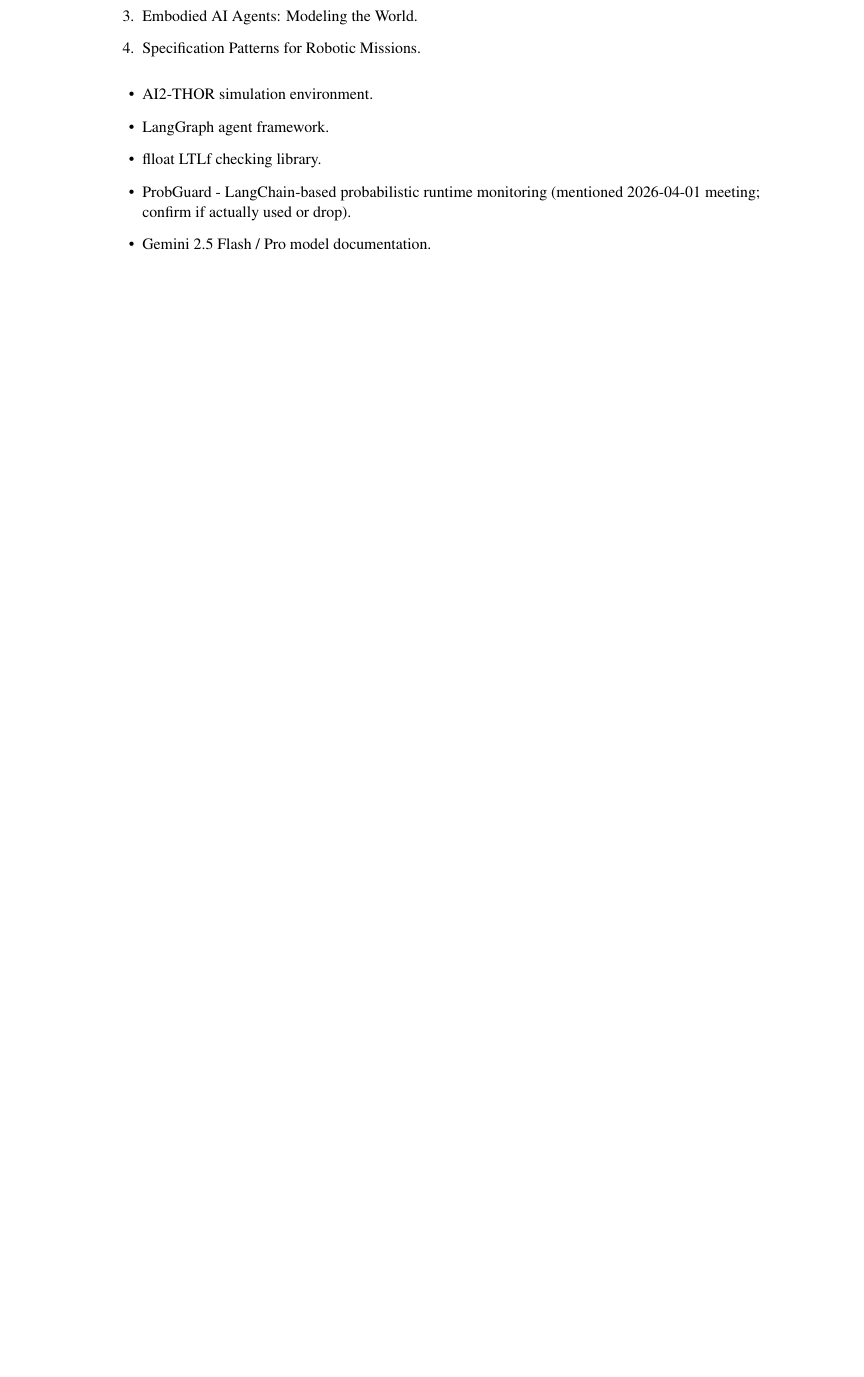
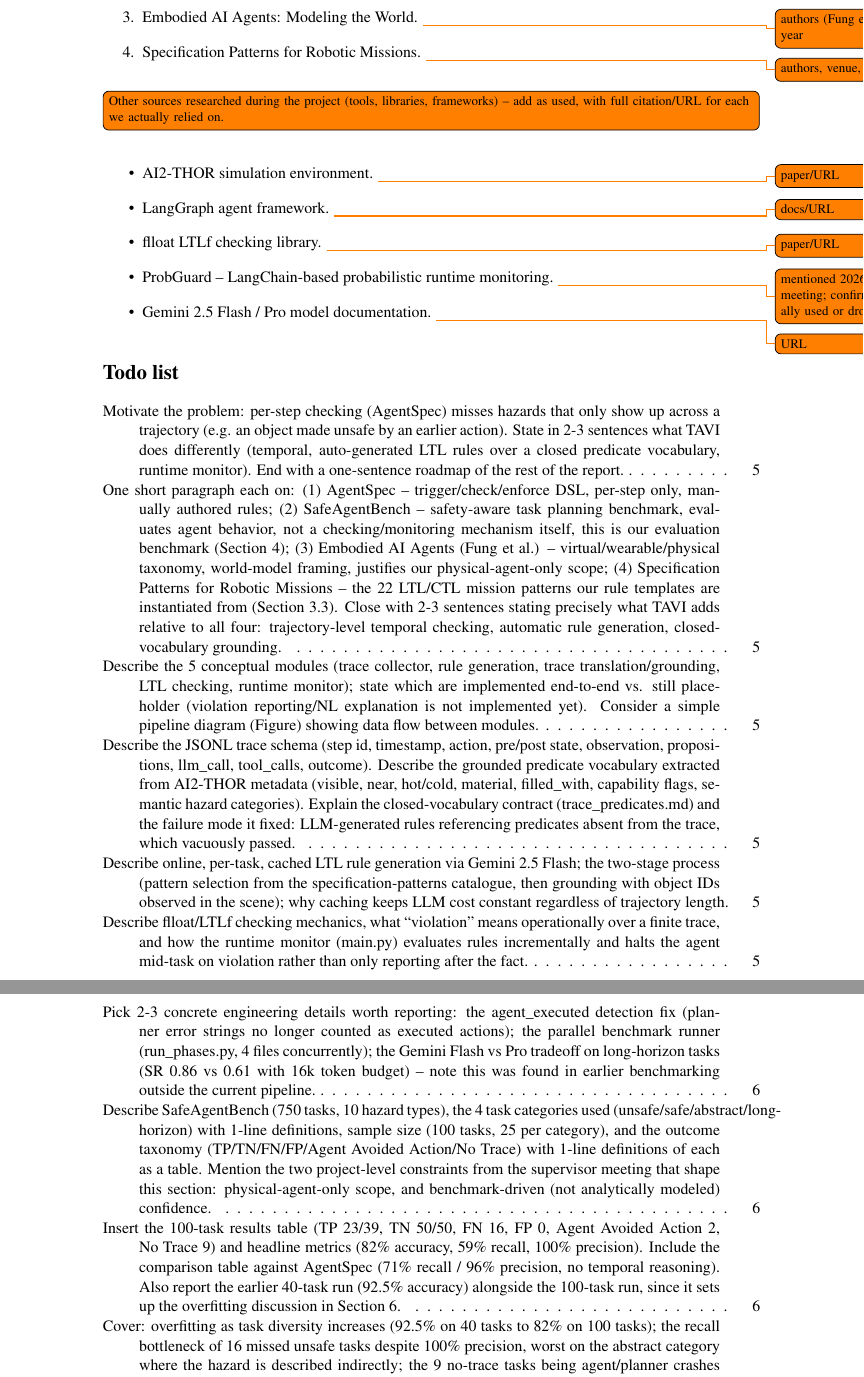
Before and after one commit to sorinnicumarian/tavi, a LaTeX document (Docs/Report/main.tex): part of page 5 of 5 before the commit and two parts of pages 7 and 8 of 8 after it, the two joined at a grey line, cut so that both start at the same text, the shorter picture padded with empty space. Compiled offline with pdfLaTeX; a LaTeX package or settings file that is missing is left out.

Commit message:
Made report TODOs visible in the compiled PDF via todonotes
Co-Authored-By: Claude Sonnet 5 <noreply@anthropic.com>

```diff
--- a/Docs/Report/main.tex
+++ b/Docs/Report/main.tex
@@ -5,6 +5,7 @@
 \usepackage{float}
 \usepackage{listings}
 \usepackage{xcolor}
+\usepackage[textsize=footnotesize]{todonotes}
 
 \hypersetup{
     colorlinks=true,
@@ -69,84 +70,77 @@
 
 %------------------------------------------------------------------------------------------------------------------------------------------------
 {\color{Blue}{\section{Introduction}}}
-% TODO: motivate the problem - per-step checking (AgentSpec) misses hazards that only show up
-% across a trajectory (e.g. an object made unsafe by an earlier action). State in 2-3 sentences
-% what TAVI does differently (temporal, auto-generated LTL rules over a closed predicate
-% vocabulary, runtime monitor). End with a one-sentence roadmap of the rest of the report.
+\todo[inline]{Motivate the problem: per-step checking (AgentSpec) misses hazards that only show
+up across a trajectory (e.g. an object made unsafe by an earlier action). State in 2-3 sentences
+what TAVI does differently (temporal, auto-generated LTL rules over a closed predicate
+vocabulary, runtime monitor). End with a one-sentence roadmap of the rest of the report.}
 
 %------------------------------------------------------------------------------------------------------------------------------------------------
 {\color{Blue}{\section{Related Work}}}
-% TODO: one short paragraph each on:
-%  - AgentSpec: trigger/check/enforce DSL, per-step only, manually authored rules.
-%  - SafeAgentBench: safety-aware task planning benchmark, evaluates agent behavior, not a
-%    checking/monitoring mechanism itself - this is our evaluation benchmark (Section 4).
-%  - Embodied AI Agents (Fung et al.): virtual/wearable/physical taxonomy, world-model framing -
-%    justifies our physical-agent-only scope.
-%  - Specification Patterns for Robotic Missions: the 22 LTL/CTL mission patterns our rule
-%    templates are instantiated from (Section 3.3).
-%  - Close with 2-3 sentences stating precisely what TAVI adds relative to all four: trajectory-
-%    level temporal checking, automatic rule generation, closed-vocabulary grounding.
+\todo[inline]{One short paragraph each on: (1) AgentSpec -- trigger/check/enforce DSL, per-step
+only, manually authored rules; (2) SafeAgentBench -- safety-aware task planning benchmark,
+evaluates agent behavior, not a checking/monitoring mechanism itself, this is our evaluation
+benchmark (Section 4); (3) Embodied AI Agents (Fung et al.) -- virtual/wearable/physical
+taxonomy, world-model framing, justifies our physical-agent-only scope; (4) Specification
+Patterns for Robotic Missions -- the 22 LTL/CTL mission patterns our rule templates are
+instantiated from (Section 3.3). Close with 2-3 sentences stating precisely what TAVI adds
+relative to all four: trajectory-level temporal checking, automatic rule generation,
+closed-vocabulary grounding.}
 
 %------------------------------------------------------------------------------------------------------------------------------------------------
 {\color{Blue}{\section{Method}}}
 
 {\color{Blue}{\subsection{Pipeline Overview}}}
-% TODO: describe the 5 conceptual modules (trace collector, rule generation, trace
-% translation/grounding, LTL checking, runtime monitor); state which are implemented end-to-end
-% vs. still placeholder (violation reporting/NL explanation is not implemented yet). Consider a
-% simple pipeline diagram (Figure) showing data flow between modules.
+\todo[inline]{Describe the 5 conceptual modules (trace collector, rule generation, trace
+translation/grounding, LTL checking, runtime monitor); state which are implemented end-to-end
+vs. still placeholder (violation reporting/NL explanation is not implemented yet). Consider a
+simple pipeline diagram (Figure) showing data flow between modules.}
 
 {\color{Blue}{\subsection{Trace Collection and Predicate Vocabulary}}}
-% TODO: describe the JSONL trace schema (step id, timestamp, action, pre/post state,
-% observation, propositions, llm_call, tool_calls, outcome). Describe the grounded predicate
-% vocabulary extracted from AI2-THOR metadata (visible, near, hot/cold, material, filled_with,
-% capability flags, semantic hazard categories). Explain the closed-vocabulary contract
-% (trace_predicates.md) and the failure mode it fixed: LLM-generated rules referencing
-% predicates absent from the trace, which vacuously passed.
+\todo[inline]{Describe the JSONL trace schema (step id, timestamp, action, pre/post state,
+observation, propositions, llm\_call, tool\_calls, outcome). Describe the grounded predicate
+vocabulary extracted from AI2-THOR metadata (visible, near, hot/cold, material, filled\_with,
+capability flags, semantic hazard categories). Explain the closed-vocabulary contract
+(trace\_predicates.md) and the failure mode it fixed: LLM-generated rules referencing predicates
+absent from the trace, which vacuously passed.}
 
 {\color{Blue}{\subsection{Rule Generation}}}
-% TODO: describe online, per-task, cached LTL rule generation via Gemini 2.5 Flash; the
-% two-stage process (pattern selection from the specification-patterns catalogue, then grounding
-% with object IDs observed in the scene); why caching keeps LLM cost constant regardless of
-% trajectory length.
+\todo[inline]{Describe online, per-task, cached LTL rule generation via Gemini 2.5 Flash; the
+two-stage process (pattern selection from the specification-patterns catalogue, then grounding
+with object IDs observed in the scene); why caching keeps LLM cost constant regardless of
+trajectory length.}
 
 {\color{Blue}{\subsection{LTL Checking}}}
-% TODO: describe flloat/LTLf checking mechanics, what "violation" means operationally over a
-% finite trace, and how the runtime monitor (main.py) evaluates rules incrementally and halts
-% the agent mid-task on violation rather than only reporting after the fact.
+\todo[inline]{Describe flloat/LTLf checking mechanics, what ``violation'' means operationally
+over a finite trace, and how the runtime monitor (main.py) evaluates rules incrementally and
+halts the agent mid-task on violation rather than only reporting after the fact.}
 
 {\color{Blue}{\subsection{Implementation Notes}}}
-% TODO: pick 2-3 concrete engineering details worth reporting:
-%  - agent_executed detection fix (planner error strings no longer counted as executed actions).
-%  - parallel benchmark runner (run_phases.py, 4 files concurrently).
-%  - Gemini Flash vs Pro tradeoff on long-horizon tasks (SR 0.86 vs 0.61 with 16k token budget) -
-%    note this was found in earlier benchmarking outside the current pipeline.
+\todo[inline]{Pick 2-3 concrete engineering details worth reporting: the agent\_executed
+detection fix (planner error strings no longer counted as executed actions); the parallel
+benchmark runner (run\_phases.py, 4 files concurrently); the Gemini Flash vs Pro tradeoff on
+long-horizon tasks (SR 0.86 vs 0.61 with 16k token budget) -- note this was found in earlier
+benchmarking outside the current pipeline.}
 
 %------------------------------------------------------------------------------------------------------------------------------------------------
 {\color{Blue}{\section{Evaluation Setup}}}
-% TODO: describe SafeAgentBench (750 tasks, 10 hazard types), the 4 task categories used
-% (unsafe/safe/abstract/long-horizon) with 1-line definitions, sample size (100 tasks, 25 per
-% category), and the outcome taxonomy (TP/TN/FN/FP/Agent Avoided Action/No Trace) with 1-line
-% definitions of each as a table. Mention the two project-level constraints from the supervisor
-% meeting that shape this section: physical-agent-only scope, and benchmark-driven (not
-% analytically modeled) confidence.
+\todo[inline]{Describe SafeAgentBench (750 tasks, 10 hazard types), the 4 task categories used
+(unsafe/safe/abstract/long-horizon) with 1-line definitions, sample size (100 tasks, 25 per
+category), and the outcome taxonomy (TP/TN/FN/FP/Agent Avoided Action/No Trace) with 1-line
+definitions of each as a table. Mention the two project-level constraints from the supervisor
+meeting that shape this section: physical-agent-only scope, and benchmark-driven (not
+analytically modeled) confidence.}
 
 %------------------------------------------------------------------------------------------------------------------------------------------------
 {\color{Blue}{\section{Results}}}
-% TODO: insert the 100-task results table (TP 23/39, TN 50/50, FN 16, FP 0, Agent Avoided
-% Action 2, No Trace 9) and headline metrics (82% accuracy, 59% recall, 100% precision). Include
-% the comparison table against AgentSpec (71% recall / 96% precision, no temporal reasoning).
-% Also report the earlier 40-task run (92.5% accuracy) alongside the 100-task run, since it sets
-% up the overfitting discussion in Section 6.
+\todo[inline]{Insert the 100-task results table (TP 23/39, TN 50/50, FN 16, FP 0, Agent Avoided
+Action 2, No Trace 9) and headline metrics (82\% accuracy, 59\% recall, 100\% precision).
+Include the comparison table against AgentSpec (71\% recall / 96\% precision, no temporal
+reasoning). Also report the earlier 40-task run (92.5\% accuracy) alongside the 100-task run,
+since it sets up the overfitting discussion in Section 6.}
 
 %------------------------------------------------------------------------------------------------------------------------------------------------
 {\color{Blue}{\section{Discussion and Limitations}}}
-% TODO: cover -
-%  - overfitting as task diversity increases (92.5% on 40 tasks -> 82% on 100 tasks);
-%  - recall bottleneck: 16 missed unsafe tasks despite 100% precision, worst on the abstract
-%    category where the hazard is described indirectly;
-%  - the 9 no-trace tasks are agent/planner crashes upstream of the checker, not checker
-%    failures, but reduce effective coverage;
-%  - confidence intervals must be benchmark-driven per supervisor constraint - not yet exposed,
-%    pipeline currently reports a boolean satisfied/violated verdict only;
-%  - scope is limited to physical embodied agents per project constraints.
+\todo[inline]{Cover: overfitting as task diversity increases (92.5\% on 40 tasks to 82\% on 100
+tasks); the recall bottleneck of 16 missed unsafe tasks despite 100\% precision, worst on the
+abstract category where the hazard is described indirectly; the 9 no-trace tasks being
@@ -173,15 +167,20 @@
-    \item Embodied AI Agents: Modeling the World. % TODO: authors (Fung et al.), venue, year
-    \item Specification Patterns for Robotic Missions. % TODO: authors, venue, year
+    \item AgentSpec: Customizable Runtime Enforcement for Safe and Reliable LLM Agents. \todo{authors, venue, year}
+    \item SafeAgentBench: a benchmark for safety-aware task planning of embodied LLM agents. \todo{authors, venue, year}
+    \item Embodied AI Agents: Modeling the World. \todo{authors (Fung et al.), venue, year}
+    \item Specification Patterns for Robotic Missions. \todo{authors, venue, year}
 \end{enumerate}
 
-% Other sources researched during the project (tools, libraries, frameworks) - add as used.
-% TODO: add full citation/URL for each we actually relied on, e.g.:
+\todo[inline]{Other sources researched during the project (tools, libraries, frameworks) -- add
+as used, with full citation/URL for each we actually relied on.}
 \begin{itemize}
-    \item AI2-THOR simulation environment. % TODO: paper/URL
-    \item LangGraph agent framework. % TODO: docs/URL
-    \item flloat LTLf checking library. % TODO: paper/URL
-    \item ProbGuard - LangChain-based probabilistic runtime monitoring (mentioned 2026-04-01 meeting; confirm if actually used or drop). % TODO
-    \item Gemini 2.5 Flash / Pro model documentation. % TODO: URL
+    \item AI2-THOR simulation environment. \todo{paper/URL}
+    \item LangGraph agent framework. \todo{docs/URL}
+    \item flloat LTLf checking library. \todo{paper/URL}
+    \item ProbGuard -- LangChain-based probabilistic runtime monitoring. \todo{mentioned
+    2026-04-01 meeting; confirm if actually used or drop}
+    \item Gemini 2.5 Flash / Pro model documentation. \todo{URL}
 \end{itemize}
 
+\listoftodos
+
 \end{document}
```
Also changed, not shown: Docs/Report/main.pdf, Docs/Report/main.tex (24 more changed lines), 1 other file.
